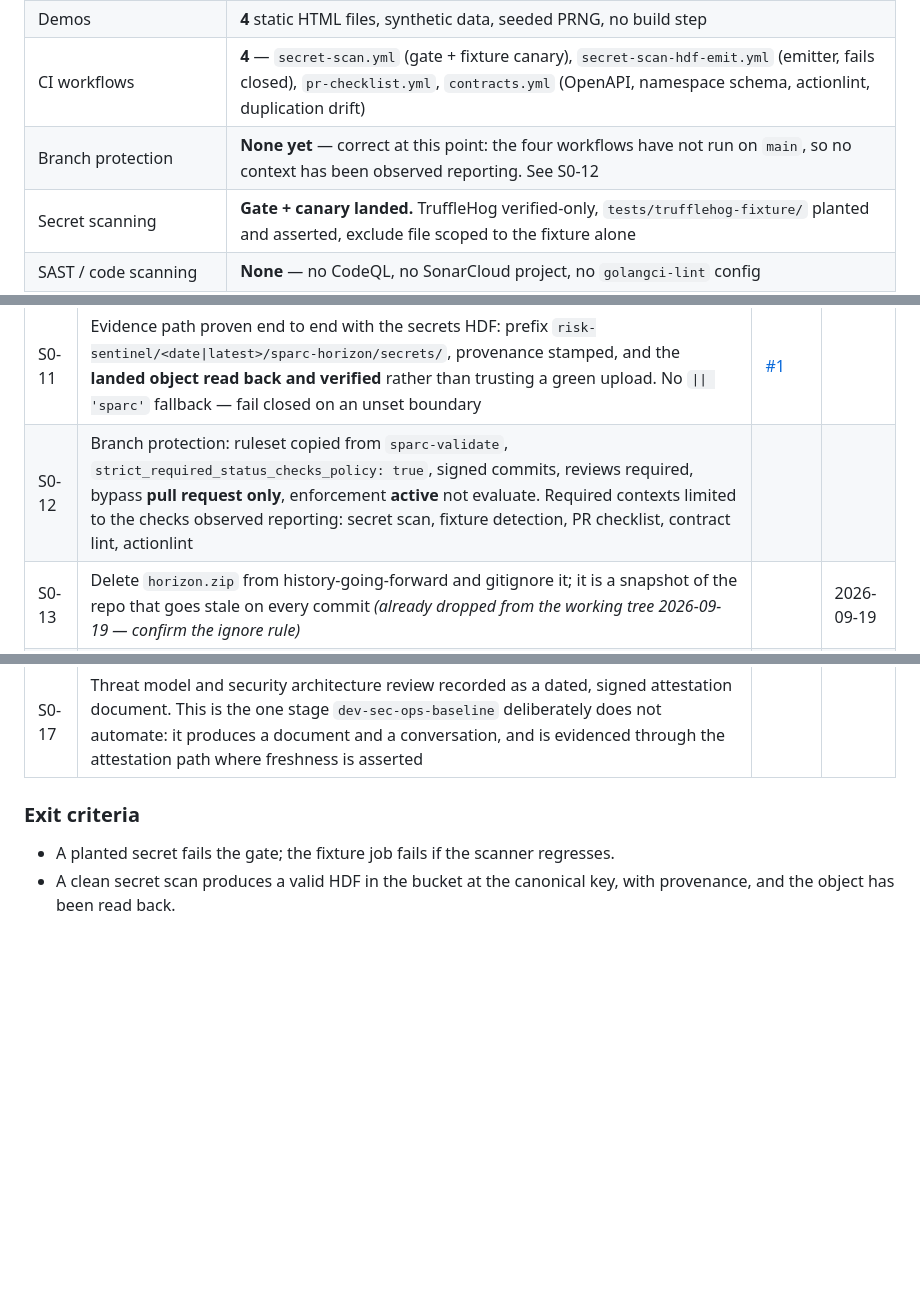
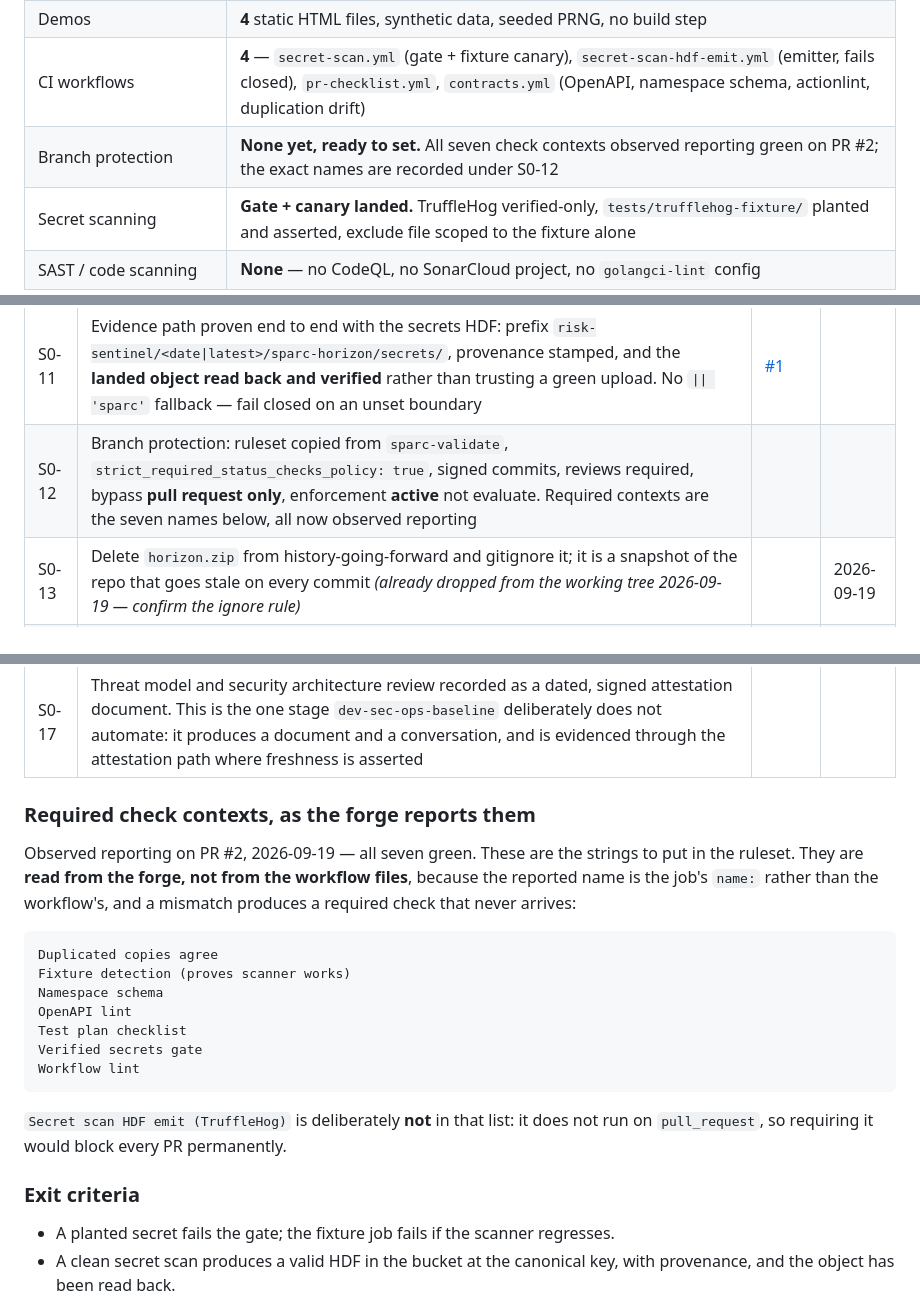
Before and after one commit to risk-sentinel/sparc-horizon, a Markdown page: docs/dev/Implementation_plan.md, 3 parts joined by grey strips. Rendered like a GitHub page; blank space fills up the shorter version.

Commit message:
Record the seven check contexts as the forge reports them
Branch protection (S0-12) needs the exact reported context names, and
the reported name is the job's `name:` rather than the workflow's — a
mismatch produces a required check that never arrives, which blocks
every pull request with no way to fix it.

All seven observed green on PR #2, so the names are now recorded rather
than left to be re-derived. Notes why the HDF emitter is excluded: it
does not run on pull_request.

Refs #1.

````diff
--- a/docs/dev/Implementation_plan.md
+++ b/docs/dev/Implementation_plan.md
@@ -67,7 +67,7 @@ ordering rule.
 | Machine-readable contracts | **2** — `api/openapi.yaml` (v0 skeleton), `schemas/sparc-namespace-props.v1.schema.json` (v1, 9 props) |
 | Demos | **4** static HTML files, synthetic data, seeded PRNG, no build step |
 | CI workflows | **4** — `secret-scan.yml` (gate + fixture canary), `secret-scan-hdf-emit.yml` (emitter, fails closed), `pr-checklist.yml`, `contracts.yml` (OpenAPI, namespace schema, actionlint, duplication drift) |
-| Branch protection | **None yet** — correct at this point: the four workflows have not run on `main`, so no context has been observed reporting. See S0-12 |
+| Branch protection | **None yet, ready to set.** All seven check contexts observed reporting green on PR #2; the exact names are recorded under S0-12 |
 | Secret scanning | **Gate + canary landed.** TruffleHog verified-only, `tests/trufflehog-fixture/` planted and asserted, exclude file scoped to the fixture alone |
 | SAST / code scanning | **None** — no CodeQL, no SonarCloud project, no `golangci-lint` config |
 | Dependency / SBOM / SCA | **None** — no `go.mod` yet, no Dependabot config, no `.security/sca-allowlist.yaml` |
@@ -174,12 +174,32 @@ Make the repository a first-class estate member before any code lands.
 | S0-9 | `sonarqube-hdf-emit.yml` copied in self-contained (a public repo cannot call a private reusable), CONFIGURATION block set to `REPO_SLUG: sparc-horizon`. It verifies the project **resolves** before fetching, so it fails rather than reporting a clean empty result | | |
 | S0-10 | `.github/dependabot.yml` for `github-actions` now; `gomod` and `npm` ecosystems added in S1 when the manifests exist | | 2026-09-19 |
 | S0-11 | Evidence path proven end to end with the secrets HDF: prefix `risk-sentinel/<date\|latest>/sparc-horizon/secrets/`, provenance stamped, and the **landed object read back and verified** rather than trusting a green upload. No `\|\| 'sparc'` fallback — fail closed on an unset boundary | [#1](https://github.com/risk-sentinel/sparc-horizon/issues/1) | |
-| S0-12 | Branch protection: ruleset copied from `sparc-validate`, `strict_required_status_checks_policy: true`, signed commits, reviews required, bypass **pull request only**, enforcement **active** not evaluate. Required contexts limited to the checks observed reporting: secret scan, fixture detection, PR checklist, contract lint, actionlint | | |
+| S0-12 | Branch protection: ruleset copied from `sparc-validate`, `strict_required_status_checks_policy: true`, signed commits, reviews required, bypass **pull request only**, enforcement **active** not evaluate. Required contexts are the seven names below, all now observed reporting | | |
 | S0-13 | Delete `horizon.zip` from history-going-forward and gitignore it; it is a snapshot of the repo that goes stale on every commit *(already dropped from the working tree 2026-09-19 — confirm the ignore rule)* | | 2026-09-19 |
 | S0-14 | De-duplicate `docs/hud.html` (byte-identical to `demo/hud.html`) — one copy, or a generated one with the generator in CI | | |
 | S0-15 | `docs/compliance/` skeleton: `README.md`, `nist-sp800-53-rev5-mapping.md`, `oscal/cdefs/`, and the inline-control-comment format. Horizon's own control story starts empty and grows per issue, per `issue_rules.md` step 9 | | |
 | S0-16 | `docs/dev/Developer_Collision_Avoidance_Plan.md` — domain ownership and hot files | | 2026-09-19 |
 | S0-17 | Threat model and security architecture review recorded as a dated, signed attestation document. This is the one stage `dev-sec-ops-baseline` deliberately does not automate: it produces a document and a conversation, and is evidenced through the attestation path where freshness is asserted | | |
+
+### Required check contexts, as the forge reports them
+
+Observed reporting on PR #2, 2026-09-19 — all seven green. These are the strings to
+put in the ruleset. They are **read from the forge, not from the workflow files**,
+because the reported name is the job's `name:` rather than the workflow's, and a
+mismatch produces a required check that never arrives:
+
+```text
+Duplicated copies agree
+Fixture detection (proves scanner works)
+Namespace schema
+OpenAPI lint
+Test plan checklist
+Verified secrets gate
+Workflow lint
+```
+
+`Secret scan HDF emit (TruffleHog)` is deliberately **not** in that list: it does not
+run on `pull_request`, so requiring it would block every PR permanently.
 
 ### Exit criteria
 
````
